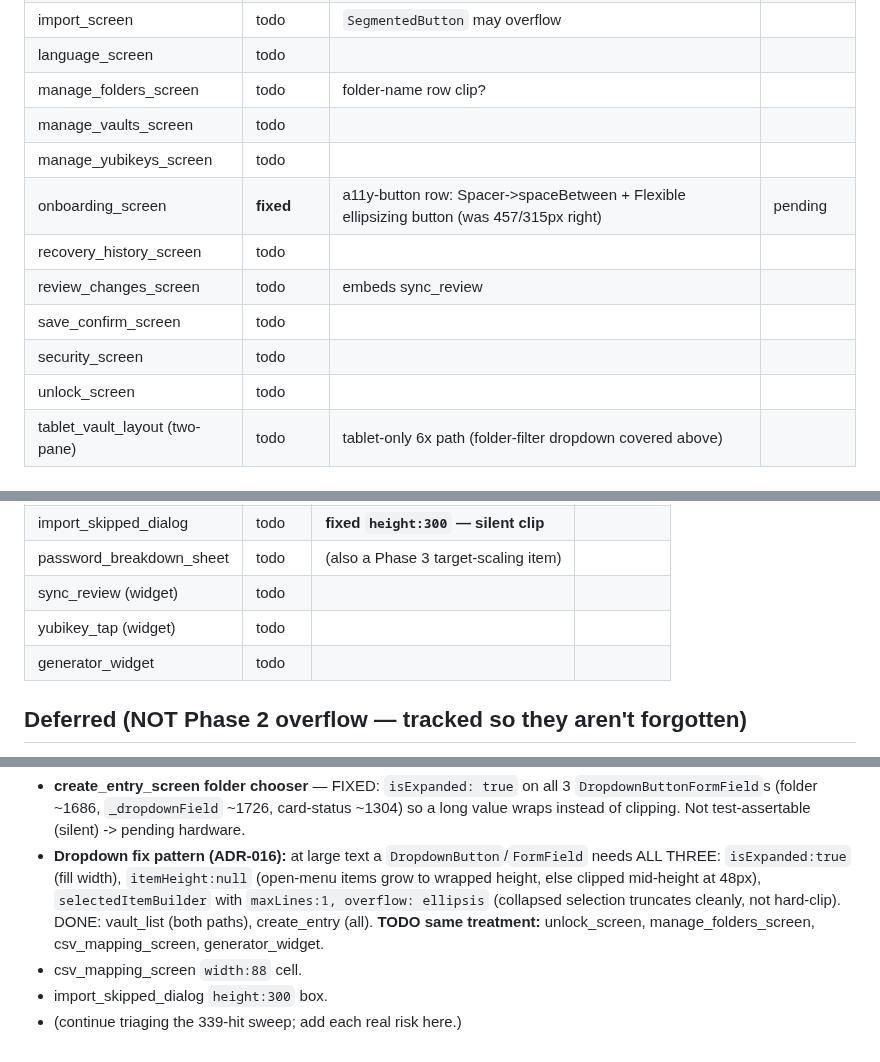
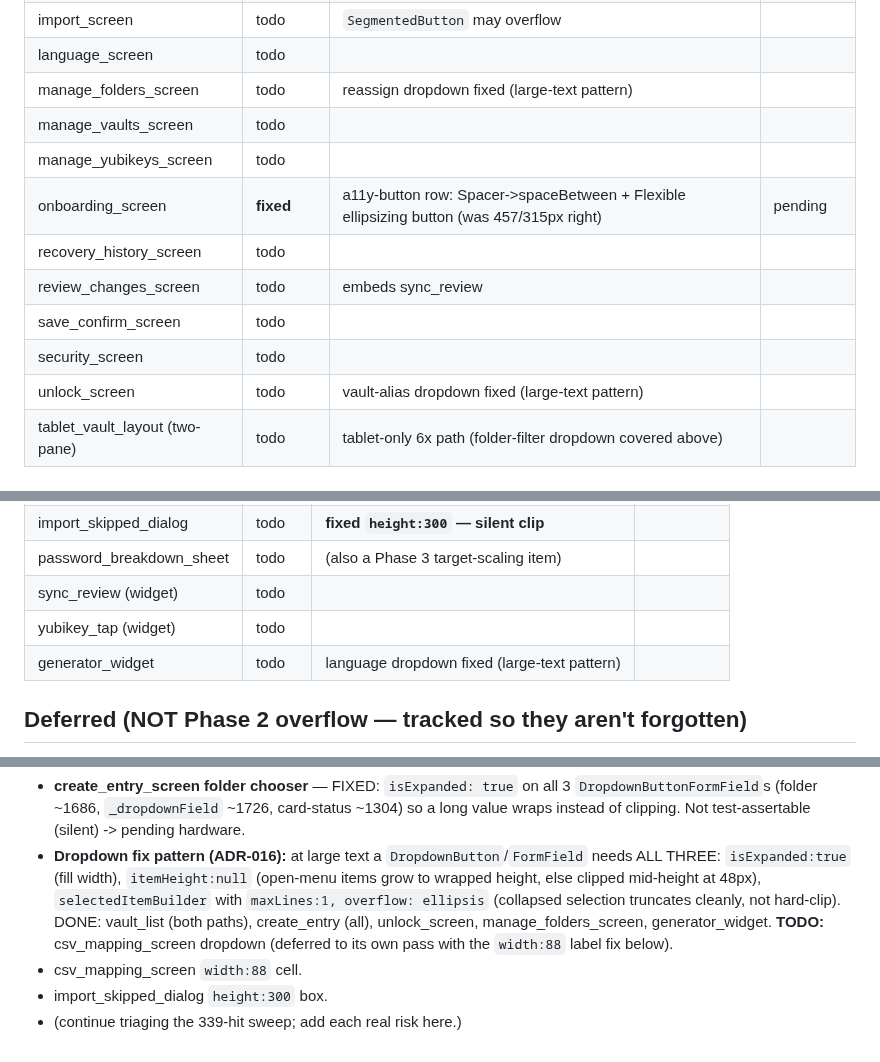
Before and after one commit to gabbro-foss/gabbro, a Markdown page: docs/PHASE2_OVERFLOW_COVERAGE.md, 3 parts joined by grey strips. GitHub-like rendering.

Commit message:
Ledger: 3 more dropdowns fixed; csv_mapping deferred to its own pass
Co-Authored-By: Claude Opus 4.8 (1M context) <noreply@anthropic.com>

```diff
--- a/docs/PHASE2_OVERFLOW_COVERAGE.md
+++ b/docs/PHASE2_OVERFLOW_COVERAGE.md
@@ -28,7 +28,7 @@ Status: `todo` / `in-probe` (added, passing) / `fixed` (had a defect, fixed+veri
 | help_screen | **fixed** | pages now fill-or-scroll (was 728px phone / 168px tablet bottom), image capped 50%; page-dot spacing minor/open; Phase 2b pinch-zoom separate | pending |
 | import_screen | todo | `SegmentedButton` may overflow | |
 | language_screen | todo | | |
-| manage_folders_screen | todo | folder-name row clip? | |
+| manage_folders_screen | todo | reassign dropdown fixed (large-text pattern) | |
 | manage_vaults_screen | todo | | |
 | manage_yubikeys_screen | todo | | |
 | onboarding_screen | **fixed** | a11y-button row: Spacer->spaceBetween + Flexible ellipsizing button (was 457/315px right) | pending |
@@ -36,7 +36,7 @@ Status: `todo` / `in-probe` (added, passing) / `fixed` (had a defect, fixed+veri
 | review_changes_screen | todo | embeds sync_review | |
 | save_confirm_screen | todo | | |
 | security_screen | todo | | |
-| unlock_screen | todo | | |
+| unlock_screen | todo | vault-alias dropdown fixed (large-text pattern) | |
 | tablet_vault_layout (two-pane) | todo | tablet-only 6x path (folder-filter dropdown covered above) | |
 
 ## Overlays / dialogs / sheets
@@ -48,7 +48,7 @@ Status: `todo` / `in-probe` (added, passing) / `fixed` (had a defect, fixed+veri
 | password_breakdown_sheet | todo | (also a Phase 3 target-scaling item) | |
 | sync_review (widget) | todo | | |
 | yubikey_tap (widget) | todo | | |
-| generator_widget | todo | | |
+| generator_widget | todo | language dropdown fixed (large-text pattern) | |
 
 ## Deferred (NOT Phase 2 overflow — tracked so they aren't forgotten)
 
@@ -73,8 +73,9 @@ ongoing — confirmed/suspected below:
   ALL THREE: `isExpanded:true` (fill width), `itemHeight:null` (open-menu items grow to
   wrapped height, else clipped mid-height at 48px), `selectedItemBuilder` with
   `maxLines:1, overflow: ellipsis` (collapsed selection truncates cleanly, not hard-clip).
-  DONE: vault_list (both paths), create_entry (all). **TODO same treatment:**
-  unlock_screen, manage_folders_screen, csv_mapping_screen, generator_widget.
+  DONE: vault_list (both paths), create_entry (all), unlock_screen, manage_folders_screen,
+  generator_widget. **TODO:** csv_mapping_screen dropdown (deferred to its own pass with the
+  `width:88` label fix below).
 - csv_mapping_screen `width:88` cell.
 - import_skipped_dialog `height:300` box.
 - (continue triaging the 339-hit sweep; add each real risk here.)
```
